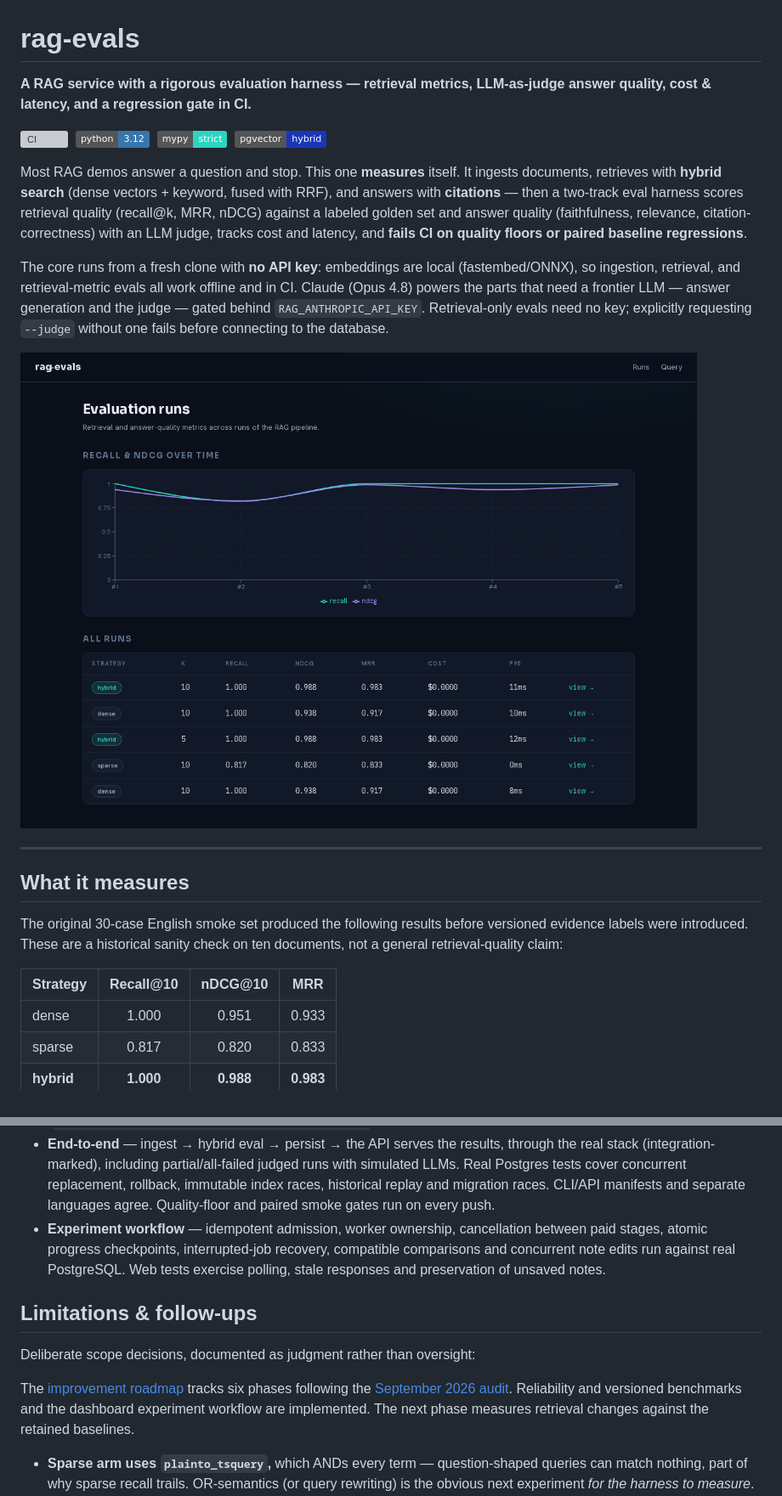
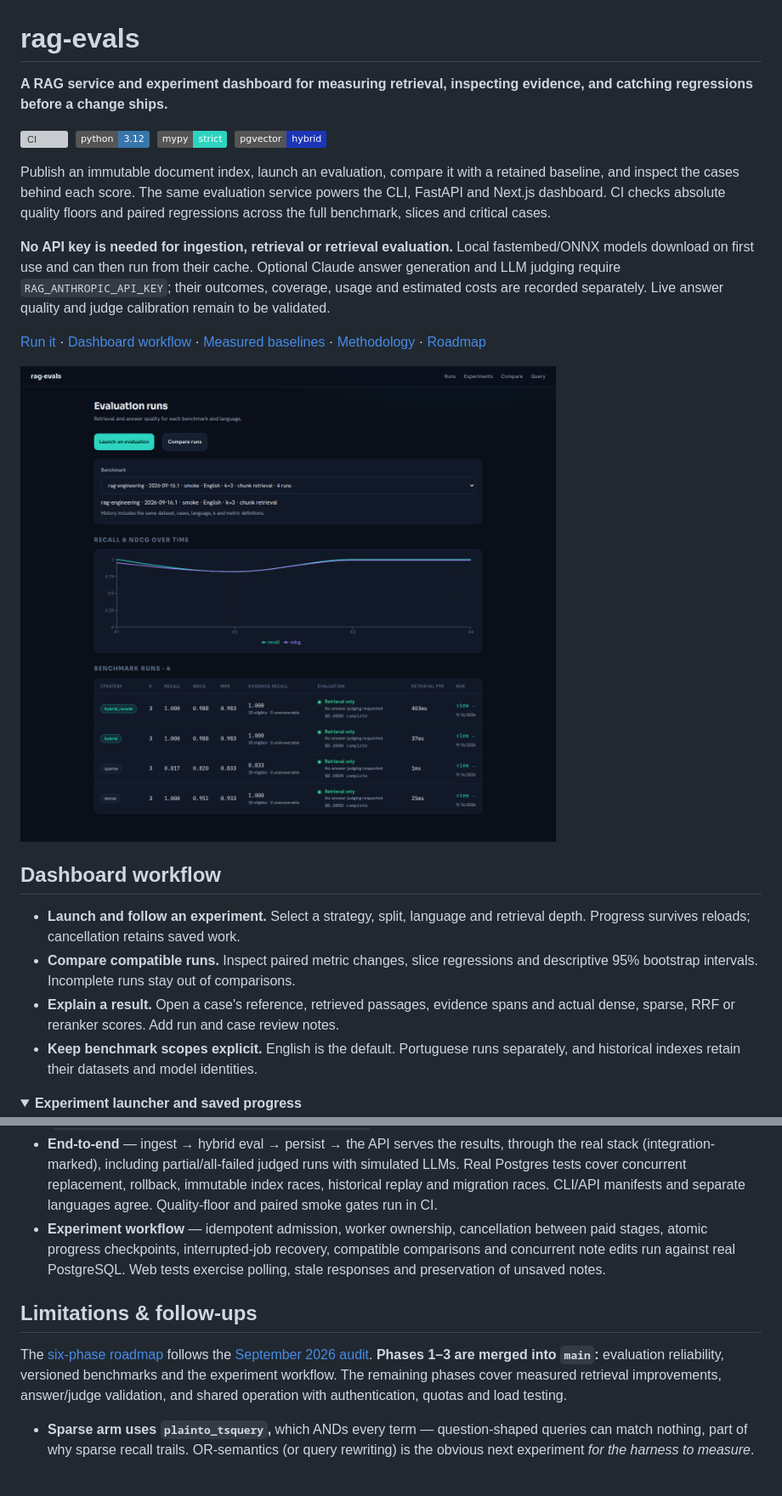
Before and after one commit to augustoamaro/rag-evals, a Markdown page: README.md, 2 parts joined by grey strips. Shown at 85% size. Rendered like a GitHub page; pictures changed too: docs/media/dashboard.png; folded sections open; badges without logos; blank space fills up the shorter version; grey boxes are pictures that could not be loaded.

```diff
--- a/README.md
+++ b/README.md
@@ -1,39 +1,40 @@
 # rag-evals
 
-**A RAG service with a rigorous evaluation harness — retrieval metrics, LLM-as-judge answer quality, cost & latency, and a regression gate in CI.**
+**A RAG service and experiment dashboard for measuring retrieval, inspecting evidence, and catching regressions before a change ships.**
 
 [![CI](https://github.com/augustoamaro/rag-evals/actions/workflows/ci.yml/badge.svg)](https://github.com/augustoamaro/rag-evals/actions/workflows/ci.yml)
 &nbsp;![Python](https://img.shields.io/badge/python-3.12-3776ab)
 &nbsp;![types](https://img.shields.io/badge/mypy-strict-2dd4bf)
 &nbsp;![pgvector](https://img.shields.io/badge/pgvector-hybrid-1b35b8)
 
-Most RAG demos answer a question and stop. This one **measures** itself. It ingests
-documents, retrieves with **hybrid search** (dense vectors + keyword, fused with
-RRF), and answers with **citations** — then a two-track eval harness scores
-retrieval quality (recall@k, MRR, nDCG) against a labeled golden set and answer
-quality (faithfulness, relevance, citation-correctness) with an LLM judge, tracks
-cost and latency, and **fails CI on quality floors or paired baseline regressions**.
+Publish an immutable document index, launch an evaluation, compare it with a
+retained baseline, and inspect the cases behind each score. The same evaluation
+service powers the CLI, FastAPI and Next.js dashboard. CI checks absolute quality
+floors and paired regressions across the full benchmark, slices and critical cases.
 
-The core runs from a fresh clone with **no API key**: embeddings are local
-(fastembed/ONNX), so ingestion, retrieval, and retrieval-metric evals all work
-offline and in CI. Claude (Opus 4.8) powers the parts that need a frontier LLM —
-answer generation and the judge — gated behind `RAG_ANTHROPIC_API_KEY`.
-Retrieval-only evals need no key; explicitly requesting `--judge` without one fails
-before connecting to the database.
+**No API key is needed for ingestion, retrieval or retrieval evaluation.** Local
+fastembed/ONNX models download on first use and can then run from their cache.
+Optional Claude answer generation and LLM judging require
+`RAG_ANTHROPIC_API_KEY`; their outcomes, coverage, usage and estimated costs are
+recorded separately. Live answer quality and judge calibration remain to be validated.
 
-![rag-evals dashboard](docs/media/dashboard.png)
+[Run it](#run-it) · [Dashboard workflow](#dashboard-workflow) ·
+[Measured baselines](#measured-baselines) · [Methodology](#eval-methodology) ·
+[Roadmap](docs/improvement-roadmap.md)
 
----
+![Evaluation history showing English smoke results, benchmark selection, retrieval trends and saved runs](docs/media/dashboard.png)
 
-## What it measures
+## Dashboard workflow
 
-The original 30-case English smoke set produced the following results before
-versioned evidence labels were introduced. These are a historical sanity check
-on ten documents, not a general retrieval-quality claim:
+- **Launch and follow an experiment.** Select a strategy, split, language and
+  retrieval depth. Progress survives reloads; cancellation retains saved work.
+- **Compare compatible runs.** Inspect paired metric changes, slice regressions
+  and descriptive 95% bootstrap intervals. Incomplete runs stay out of comparisons.
+- **Explain a result.** Open a case's reference, retrieved passages, evidence spans
+  and actual dense, sparse, RRF or reranker scores. Add run and case review notes.
+- **Keep benchmark scopes explicit.** English is the default. Portuguese runs
+  separately, and historical indexes retain their datasets and model identities.
 
-| Strategy | Recall@10 | nDCG@10 | MRR |
-|----------|:---------:|:-------:|:---:|
-| dense    | 1.000 | 0.951 | 0.933 |
-| sparse   | 0.817 | 0.820 | 0.833 |
-| **hybrid** | **1.000** | **0.988** | **0.983** |
+<details>
+<summary><strong>Experiment launcher and saved progress</strong></summary>
 
@@ -320,7 +378,7 @@ What the tests prove:
   runs with simulated LLMs. Real Postgres tests cover concurrent replacement,
   rollback, immutable index races, historical replay and migration races. CLI/API
   manifests and separate languages agree. Quality-floor and paired smoke gates run
-  on every push.
+  in CI.
 - **Experiment workflow** — idempotent admission, worker ownership, cancellation
   between paid stages, atomic progress checkpoints, interrupted-job recovery,
   compatible comparisons and concurrent note edits run against real PostgreSQL.
@@ -328,12 +386,11 @@ What the tests prove:
 
 ## Limitations & follow-ups
 
-Deliberate scope decisions, documented as judgment rather than oversight:
-
-The [improvement roadmap](docs/improvement-roadmap.md) tracks six phases following
-the [September 2026 audit](docs/evaluation-2026-09-16.md). Reliability and versioned
-benchmarks and the dashboard experiment workflow are implemented. The next phase
-measures retrieval changes against the retained baselines.
+The [six-phase roadmap](docs/improvement-roadmap.md) follows the
+[September 2026 audit](docs/evaluation-2026-09-16.md). **Phases 1–3 are merged into
+`main`:** evaluation reliability, versioned benchmarks and the experiment workflow.
+The remaining phases cover measured retrieval improvements, answer/judge
+validation, and shared operation with authentication, quotas and load testing.
 
 - **Sparse arm uses `plainto_tsquery`,** which ANDs every term — question-shaped
   queries can match nothing, part of why sparse recall trails. OR-semantics (or
```
Also changed, not shown: other parts of README.md (+71 -14 lines), docs/improvement-roadmap.md (+7 -3 lines), docs/media/README.md (added, +36 -0 lines), docs/media/comparison.png (added), docs/media/evidence.png (added), docs/media/experiments.png (added).
